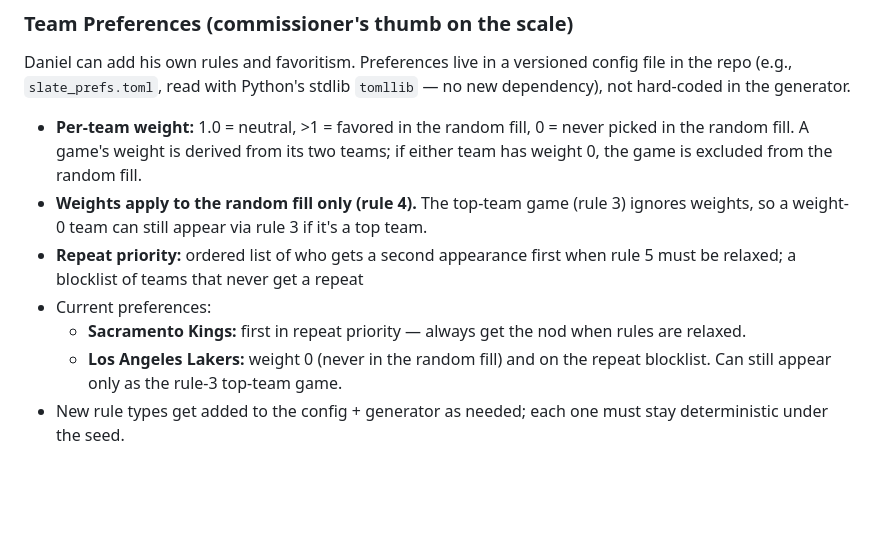
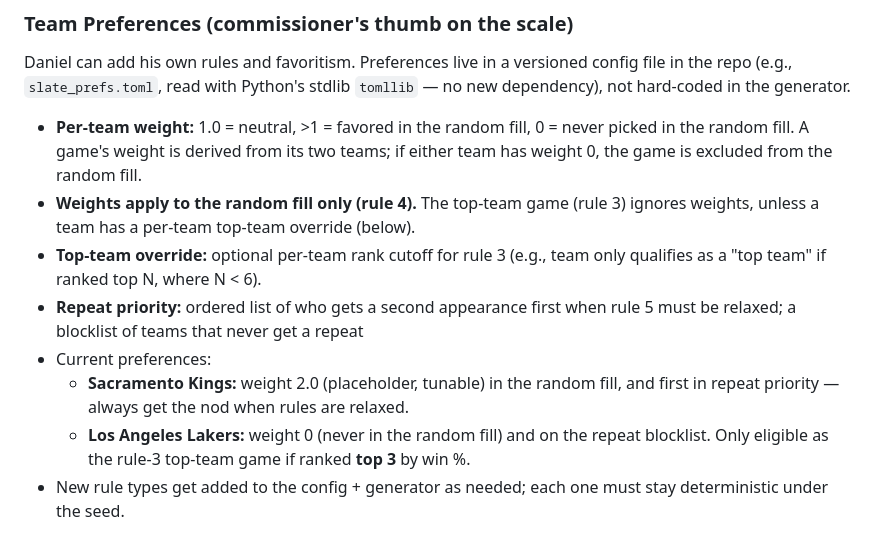
Before and after one commit to danigle/nba-pickem, a Markdown page: CLAUDE.md, the part around the change. Rendered like a GitHub page; blank space fills up the shorter version.

Commit message:
Spec: Kings weight 2.0, Lakers top-team only if top 3
Co-Authored-By: Claude Opus 5.5 <noreply@anthropic.com>
Claude-Session: https://claude.ai/code/session_01VdzpftMr6FxXPZ7m2cHAiF

```diff
--- a/CLAUDE.md
+++ b/CLAUDE.md
@@ -40,11 +40,12 @@ Preseason (starts Oct 3) is the test window only — preseason games never count
 ### Team Preferences (commissioner's thumb on the scale)
 Daniel can add his own rules and favoritism. Preferences live in a versioned config file in the repo (e.g., `slate_prefs.toml`, read with Python's stdlib `tomllib` — no new dependency), not hard-coded in the generator.
 - **Per-team weight:** 1.0 = neutral, >1 = favored in the random fill, 0 = never picked in the random fill. A game's weight is derived from its two teams; if either team has weight 0, the game is excluded from the random fill.
-- **Weights apply to the random fill only (rule 4).** The top-team game (rule 3) ignores weights, so a weight-0 team can still appear via rule 3 if it's a top team.
+- **Weights apply to the random fill only (rule 4).** The top-team game (rule 3) ignores weights, unless a team has a per-team top-team override (below).
+- **Top-team override:** optional per-team rank cutoff for rule 3 (e.g., team only qualifies as a "top team" if ranked top N, where N < 6).
 - **Repeat priority:** ordered list of who gets a second appearance first when rule 5 must be relaxed; a blocklist of teams that never get a repeat
 - Current preferences:
-  - **Sacramento Kings:** first in repeat priority — always get the nod when rules are relaxed.
-  - **Los Angeles Lakers:** weight 0 (never in the random fill) and on the repeat blocklist. Can still appear only as the rule-3 top-team game.
+  - **Sacramento Kings:** weight 2.0 (placeholder, tunable) in the random fill, and first in repeat priority — always get the nod when rules are relaxed.
+  - **Los Angeles Lakers:** weight 0 (never in the random fill) and on the repeat blocklist. Only eligible as the rule-3 top-team game if ranked **top 3** by win %.
 - New rule types get added to the config + generator as needed; each one must stay deterministic under the seed.
 
 ## Stack ($0)
```
